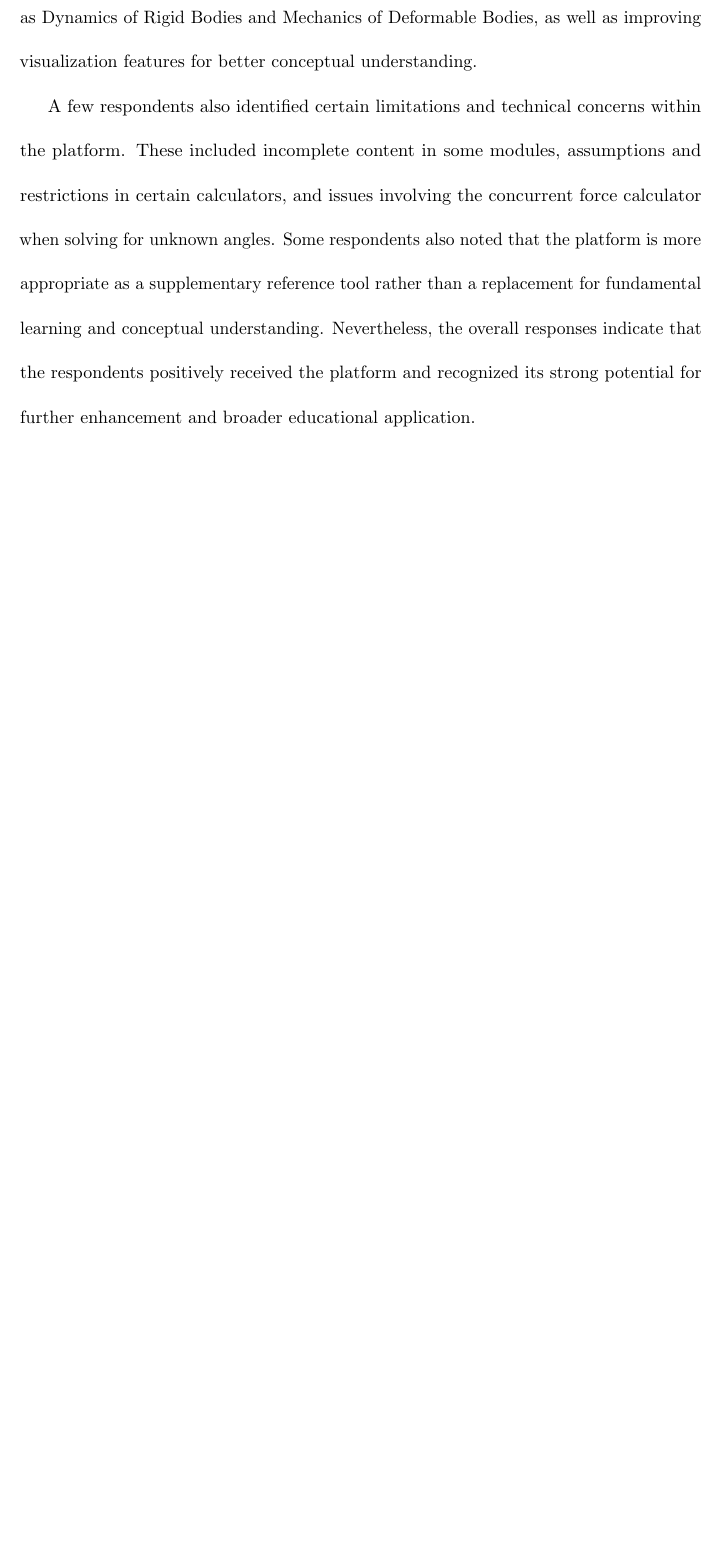
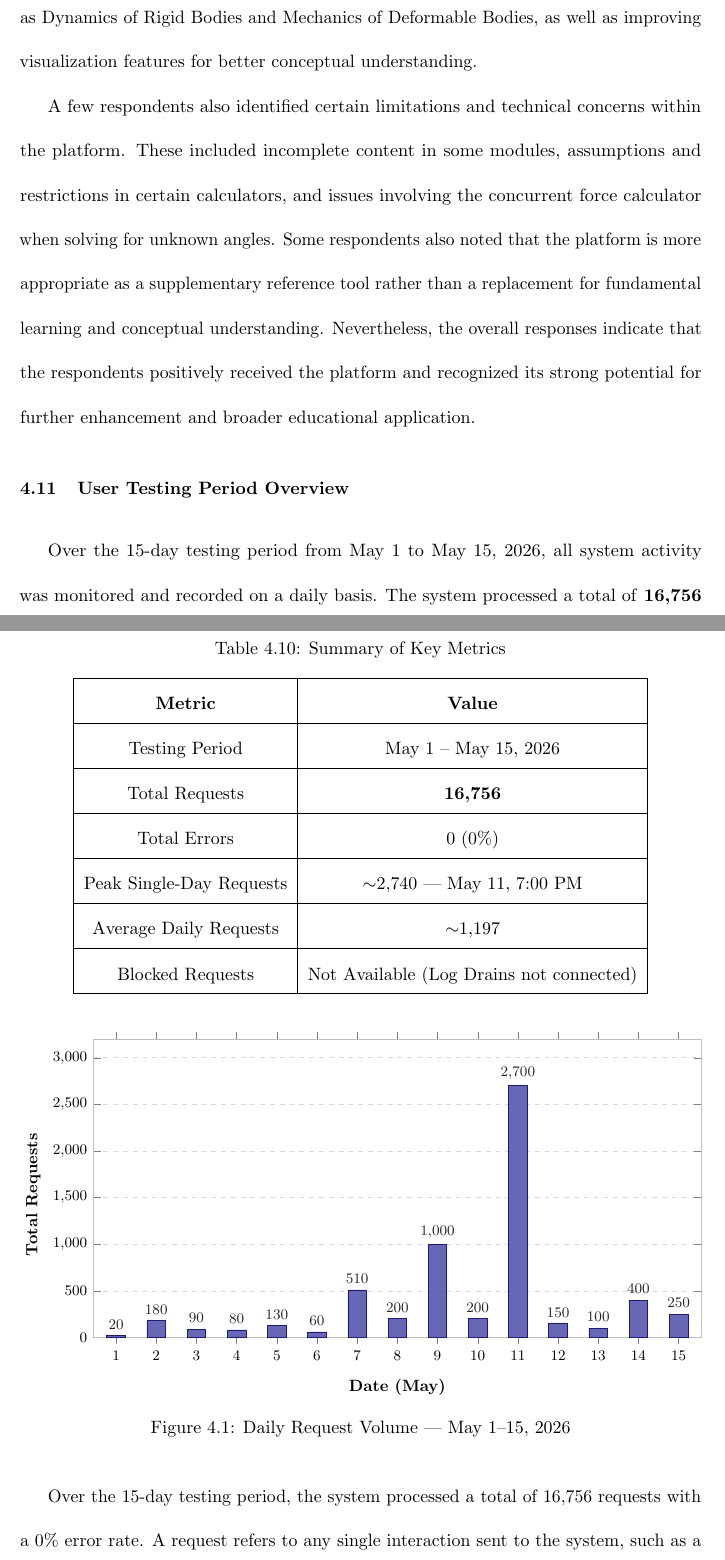
Before and after one commit to himikoo14/LateX-Thesis, a LaTeX thesis (Thesis/main.tex, which reads Thesis/ch-4.tex): part of page 78 of 127 before the commit and two parts of pages 81 and 82 of 132 after it, the two joined at a grey line, cut so that both start at the same text, the shorter picture padded with empty space. The pictures show the PDF file Thesis/main.pdf that the author committed with the source.

Commit message:
hehe pia

```diff
--- a/Thesis/ch-4.tex
+++ b/Thesis/ch-4.tex
@@ -253,3 +253,91 @@ Despite the positive feedback, respondents also provided several recommendations
 
 A few respondents also identified certain limitations and technical concerns within the platform. These included incomplete content in some modules, assumptions and restrictions in certain calculators, and issues involving the concurrent force calculator when solving for unknown angles. Some respondents also noted that the platform is more appropriate as a supplementary reference tool rather than a replacement for fundamental learning and conceptual understanding. Nevertheless, the overall responses indicate that the respondents positively received the platform and recognized its strong potential for further enhancement and broader educational application.
 
+\section{User Testing Period Overview}
+
+Over the 15-day testing period from May 1 to May 15, 2026, all system
+activity was monitored and recorded on a daily basis. The system
+processed a total of \textbf{16,756 requests} with a \textbf{0\% error
+rate}, reflecting consistent and reliable performance throughout.
+
+\vspace{1em}
+
+\begin{table}[H]
+\centering
+\caption{Summary of Key Metrics}
+\begin{tabular}{|c|c|}
+\hline
+\textbf{Metric} & \textbf{Value} \\
+\hline
+Testing Period & May 1 -- May 15, 2026 \\
+\hline
+Total Requests & \textbf{16,756} \\
+\hline
+Total Errors & 0 (0\%) \\
+\hline
+Peak Single-Day Requests & $\sim$2,740 --- May 11, 7:00 PM \\
+\hline
+Average Daily Requests & $\sim$1,197 \\
+\hline
+Blocked Requests & Not Available (Log Drains not connected) \\
+\hline
+\end{tabular}
+\end{table}
+
+
+\begin{figure}[H]
+\centering
+\begin{tikzpicture}
+\begin{axis}[
+    ybar,
+    bar width=0.4cm,
+    width=\textwidth,
+    height=8cm,
+    xlabel={Date (May)},
+    ylabel={Total Requests},
+    xlabel style={font=\small\bfseries, yshift=-4pt},
+    ylabel style={font=\small\bfseries, xshift=-4pt},
+    symbolic x coords={1,2,3,4,5,6,7,8,9,10,11,12,13,14,15},
+    xtick=data,
+    x tick label style={font=\footnotesize},
+    y tick label style={font=\footnotesize},
+    ymin=0,
+    ymax=3200,
+    ytick={0, 500, 1000, 1500, 2000, 2500, 3000},
+    ymajorgrids=true,
+    grid style={dashed, gray!30},
+    axis line style={gray!50},
+    nodes near coords,
+    nodes near coords align={vertical},
+    every node near coord/.append style={font=\footnotesize\bfseries, color=black},
+    enlarge x limits=0.04,
+]
+\addplot[
+    fill=blue!50!black!70,
+    draw=blue!50!black!90,
+    fill opacity=0.85
+] coordinates {
+    (1,   20)
+    (2,  180)
+    (3,   90)
+    (4,   80)
+    (5,  130)
+    (6,   60)
+    (7,  510)
+    (8,  200)
+    (9,  1000)
+    (10, 200)
+    (11, 2700)
+    (12, 150)
+    (13, 100)
+    (14, 400)
+    (15, 250)
+};
+\end{axis}
+\end{tikzpicture}
+\caption{Daily Request Volume --- May 1--15, 2026}
+\label{fig:daily_requests}
+\end{figure}
+
+
+Over the 15-day testing period, the system processed a total of 16,756 requests with a 0\% error rate. A request refers to any single interaction sent to the system, such as a user submitting a form, loading a page, or triggering a feature, that the system must receive and respond to.
```
Also changed, not shown: Thesis/ch-3.tex (+25 -5 lines), Thesis/preamble.tex (+2 -0 lines), Thesis/wowpia.tex (added, +90 -0 lines), Thesis/assets/Concurent 2.png (added), Thesis/assets/Concurent.png, Thesis/assets/Truss 1.png (added), Thesis/assets/Truss 2.png (added), Thesis/assets/non-concurent.png, Thesis/main.bbl, Thesis/main.pdf, Thesis/wowpia.pdf (added), Thesis/ch-4.tex (9 more changed lines), 23 other files.
